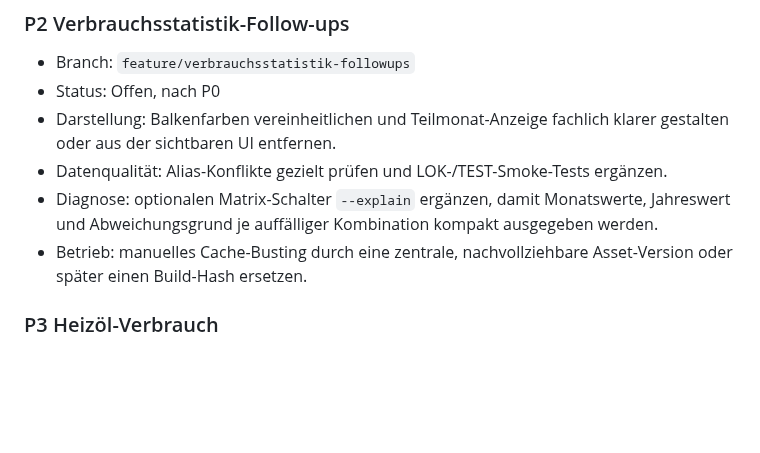
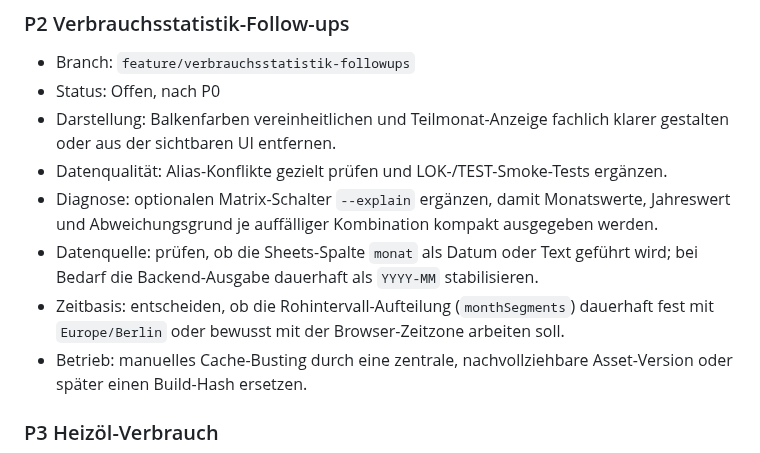
Before and after one commit to MR-ops-007/Hausverwaltung, a Markdown page: ROADMAP.md, the part around the change. Drawn GitHub-style; blank space fills up the shorter version.

```diff
--- a/ROADMAP.md
+++ b/ROADMAP.md
@@ -52,6 +52,10 @@ Diese Datei beschreibt offene und geplante Arbeit.
 - Datenqualität: Alias-Konflikte gezielt prüfen und LOK-/TEST-Smoke-Tests ergänzen.
 - Diagnose: optionalen Matrix-Schalter `--explain` ergänzen, damit Monatswerte,
   Jahreswert und Abweichungsgrund je auffälliger Kombination kompakt ausgegeben werden.
+- Datenquelle: prüfen, ob die Sheets-Spalte `monat` als Datum oder Text geführt wird;
+  bei Bedarf die Backend-Ausgabe dauerhaft als `YYYY-MM` stabilisieren.
+- Zeitbasis: entscheiden, ob die Rohintervall-Aufteilung (`monthSegments`) dauerhaft
+  fest mit `Europe/Berlin` oder bewusst mit der Browser-Zeitzone arbeiten soll.
 - Betrieb: manuelles Cache-Busting durch eine zentrale, nachvollziehbare
   Asset-Version oder später einen Build-Hash ersetzen.
 
```
Also changed, not shown: docs/verbrauchsstatistik-v2-qa-20261103.md (+7 -0 lines).
